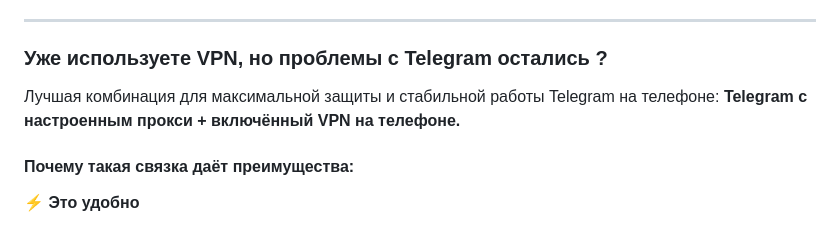
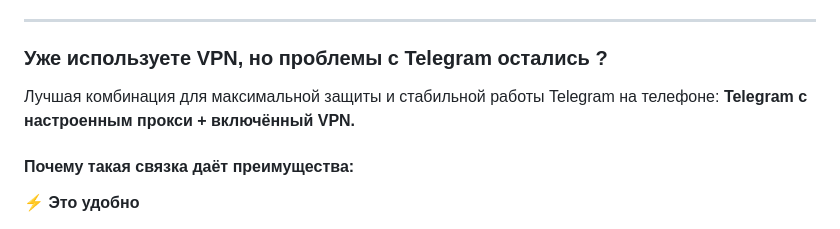
Before and after one commit to russia-telegram-proxy/russia-telegram-proxy.github.io, a Markdown page: README.md, the part around the change. GitHub-like rendering.

```diff
--- a/README.md
+++ b/README.md
@@ -12,7 +12,7 @@
 
 ### Уже используете VPN, но проблемы с Telegram остались ?
 
-Лучшая комбинация для максимальной защиты и стабильной работы Telegram на телефоне: **Telegram с настроенным прокси + включённый VPN на телефоне.**
+Лучшая комбинация для максимальной защиты и стабильной работы Telegram на телефоне: **Telegram с настроенным прокси + включённый VPN.**
 
 #### Почему такая связка даёт преимущества:
 
```
